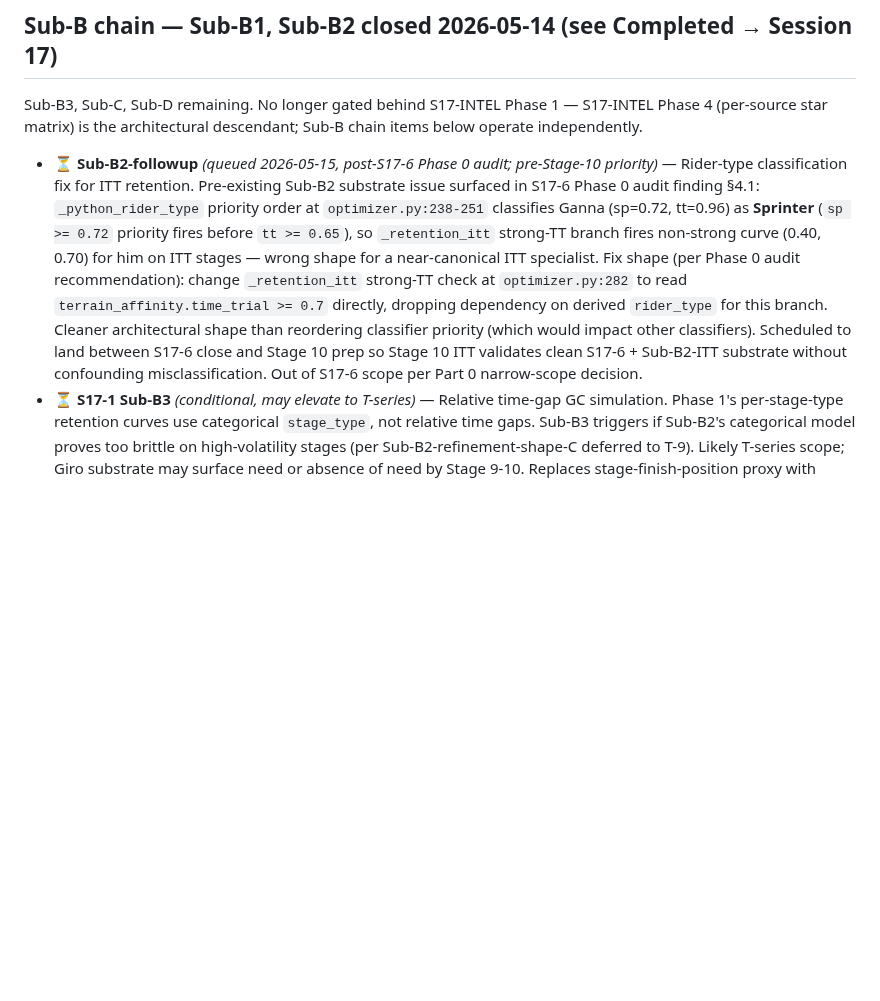
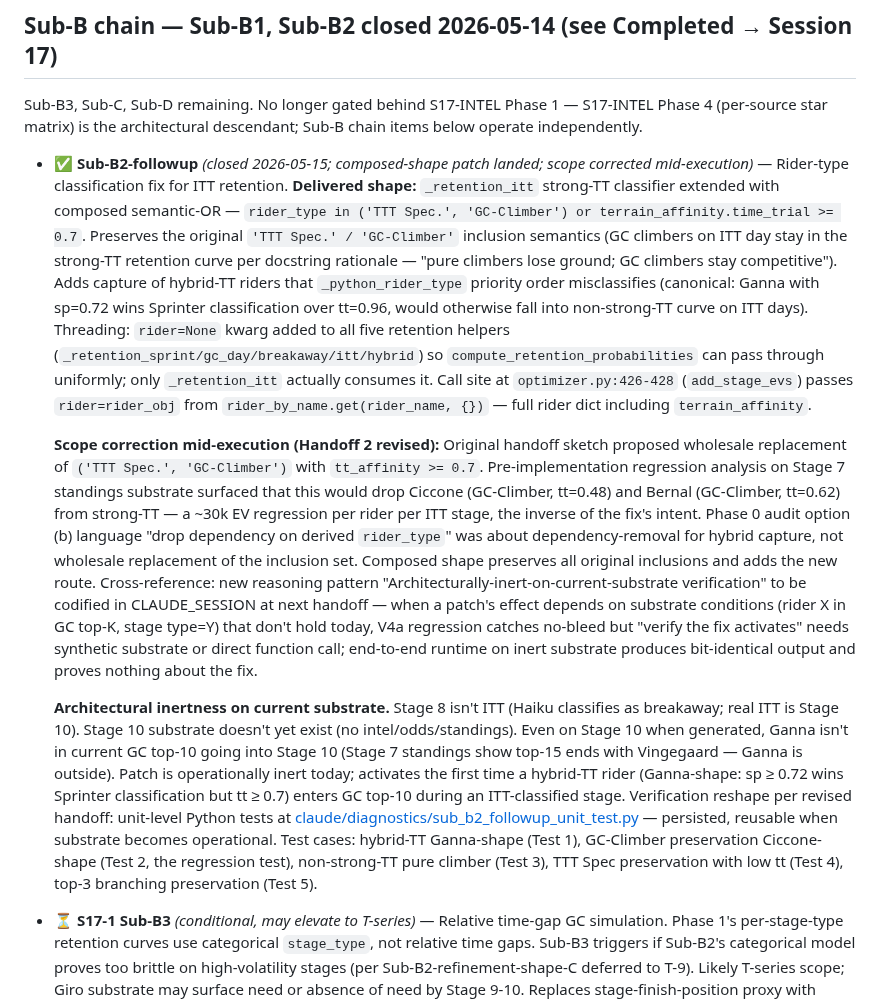
Before and after one commit to lstol/Holdet-v3, a Markdown page: ROADMAP.md, the part around the change. GitHub-like rendering; blank space fills up the shorter version.

Commit message:
roadmap: Sub-B2-followup ⏳ → ✅ (composed-shape patch; scope corrected mid-execution)
Part 0 of Sub-B2-followup Handoff 2 revised. ROADMAP-only delta.

- Sub-B2-followup ✅ closed. Composed semantic-OR shape:
  rider_type in ('TTT Spec.', 'GC-Climber') or tt_affinity >= 0.7.
  Preserves all original strong-TT inclusion semantics (GC climbers
  stay strong on ITT day per docstring rationale); adds hybrid-TT
  capture for Ganna-shape riders that _python_rider_type
  misclassifies as Sprinter.

- Scope correction mid-execution: original literal-replacement
  sketch would have dropped Ciccone (GC-Climber, tt=0.48) and
  Bernal (GC-Climber, tt=0.62) from strong-TT — regression
  inverse of fix intent. Pre-implementation regression analysis
  on Stage 7 standings surfaced the issue; revised handoff
  switched to composed-shape.

- Architectural inertness noted: patch is inert on current
  substrate (Stage 8 not ITT; Ganna not in top-10 going into
  Stage 10). Verification reshape from /run-optimizer V4b to
  unit-level Python tests (5 cases, persisted as
  claude/diagnostics/sub_b2_followup_unit_test.py — reusable
  when substrate becomes operational).

- New reasoning pattern recorded for codification in
  CLAUDE_SESSION at next handoff: "Architecturally-inert-on-
  current-substrate verification" — substrate-dependent patches
  need synthetic-substrate or direct-function-call verification;
  end-to-end runtime on inert substrate proves nothing.

Code lands in Part 1 (next commit).

Co-Authored-By: Claude Opus 4.7 (1M context) <noreply@anthropic.com>

```diff
--- a/ROADMAP.md
+++ b/ROADMAP.md
@@ -136,7 +136,11 @@ S17-scoped items between major arcs.
 
 Sub-B3, Sub-C, Sub-D remaining. No longer gated behind S17-INTEL Phase 1 — S17-INTEL Phase 4 (per-source star matrix) is the architectural descendant; Sub-B chain items below operate independently.
 
-- ⏳ **Sub-B2-followup** *(queued 2026-05-15, post-S17-6 Phase 0 audit; pre-Stage-10 priority)* — Rider-type classification fix for ITT retention. Pre-existing Sub-B2 substrate issue surfaced in S17-6 Phase 0 audit finding §4.1: `_python_rider_type` priority order at `optimizer.py:238-251` classifies Ganna (sp=0.72, tt=0.96) as **Sprinter** (`sp >= 0.72` priority fires before `tt >= 0.65`), so `_retention_itt` strong-TT branch fires non-strong curve (0.40, 0.70) for him on ITT stages — wrong shape for a near-canonical ITT specialist. Fix shape (per Phase 0 audit recommendation): change `_retention_itt` strong-TT check at `optimizer.py:282` to read `terrain_affinity.time_trial >= 0.7` directly, dropping dependency on derived `rider_type` for this branch. Cleaner architectural shape than reordering classifier priority (which would impact other classifiers). Scheduled to land between S17-6 close and Stage 10 prep so Stage 10 ITT validates clean S17-6 + Sub-B2-ITT substrate without confounding misclassification. Out of S17-6 scope per Part 0 narrow-scope decision.
+- ✅ **Sub-B2-followup** *(closed 2026-05-15; composed-shape patch landed; scope corrected mid-execution)* — Rider-type classification fix for ITT retention. **Delivered shape:** `_retention_itt` strong-TT classifier extended with composed semantic-OR — `rider_type in ('TTT Spec.', 'GC-Climber') or terrain_affinity.time_trial >= 0.7`. Preserves the original `'TTT Spec.' / 'GC-Climber'` inclusion semantics (GC climbers on ITT day stay in the strong-TT retention curve per docstring rationale — "pure climbers lose ground; GC climbers stay competitive"). Adds capture of hybrid-TT riders that `_python_rider_type` priority order misclassifies (canonical: Ganna with sp=0.72 wins Sprinter classification over tt=0.96, would otherwise fall into non-strong-TT curve on ITT days). Threading: `rider=None` kwarg added to all five retention helpers (`_retention_sprint/gc_day/breakaway/itt/hybrid`) so `compute_retention_probabilities` can pass through uniformly; only `_retention_itt` actually consumes it. Call site at `optimizer.py:426-428` (`add_stage_evs`) passes `rider=rider_obj` from `rider_by_name.get(rider_name, {})` — full rider dict including `terrain_affinity`.
+
+  **Scope correction mid-execution (Handoff 2 revised):** Original handoff sketch proposed wholesale replacement of `('TTT Spec.', 'GC-Climber')` with `tt_affinity >= 0.7`. Pre-implementation regression analysis on Stage 7 standings substrate surfaced that this would drop Ciccone (GC-Climber, tt=0.48) and Bernal (GC-Climber, tt=0.62) from strong-TT — a ~30k EV regression per rider per ITT stage, the inverse of the fix's intent. Phase 0 audit option (b) language "drop dependency on derived `rider_type`" was about dependency-removal for hybrid capture, not wholesale replacement of the inclusion set. Composed shape preserves all original inclusions and adds the new route. Cross-reference: new reasoning pattern "Architecturally-inert-on-current-substrate verification" to be codified in CLAUDE_SESSION at next handoff — when a patch's effect depends on substrate conditions (rider X in GC top-K, stage type=Y) that don't hold today, V4a regression catches no-bleed but "verify the fix activates" needs synthetic substrate or direct function call; end-to-end runtime on inert substrate produces bit-identical output and proves nothing about the fix.
+
+  **Architectural inertness on current substrate.** Stage 8 isn't ITT (Haiku classifies as breakaway; real ITT is Stage 10). Stage 10 substrate doesn't yet exist (no intel/odds/standings). Even on Stage 10 when generated, Ganna isn't in current GC top-10 going into Stage 10 (Stage 7 standings show top-15 ends with Vingegaard — Ganna is outside). Patch is operationally inert today; activates the first time a hybrid-TT rider (Ganna-shape: sp ≥ 0.72 wins Sprinter classification but tt ≥ 0.7) enters GC top-10 during an ITT-classified stage. Verification reshape per revised handoff: unit-level Python tests at [claude/diagnostics/sub_b2_followup_unit_test.py](claude/diagnostics/sub_b2_followup_unit_test.py) — persisted, reusable when substrate becomes operational. Test cases: hybrid-TT Ganna-shape (Test 1), GC-Climber preservation Ciccone-shape (Test 2, the regression test), non-strong-TT pure climber (Test 3), TTT Spec preservation with low tt (Test 4), top-3 branching preservation (Test 5).
 - ⏳ **S17-1 Sub-B3** *(conditional, may elevate to T-series)* — Relative time-gap GC simulation. Phase 1's per-stage-type retention curves use categorical `stage_type`, not relative time gaps. Sub-B3 triggers if Sub-B2's categorical model proves too brittle on high-volatility stages (per Sub-B2-refinement-shape-C deferred to T-9). Likely T-series scope; Giro substrate may surface need or absence of need by Stage 9-10. Replaces stage-finish-position proxy with proper relative time-gap reasoning across current GC top-10 (a 40th-place finish that loses 30s with all rivals also losing 30s should preserve GC rank). Architecturally larger; possibly T-series rather than S17.
 - ⏳ **S17-1 Sub-C** — Jersey acquisition probability for non-holders. Less critical than retention; matters in mountain weeks. Builds on Sub-B2's standings-aware infrastructure.
   - **Sub-C deferral (2026-05-14):** Points + KOM jersey magnitude is 25k per stage to leader, no standings bonuses (unlike GC's 170k+ combined). Operational ceiling 7-8× smaller than GC retention. Tier 4 contenders compete against Tier 5 budget fillers at the margin, not against premium picks. Sub-C implementation work (~45-60 min) doesn't justify the operational gain at this scale. Defer to T-series for Tour-prep consideration where Tour points jersey dynamics may differ.
```
